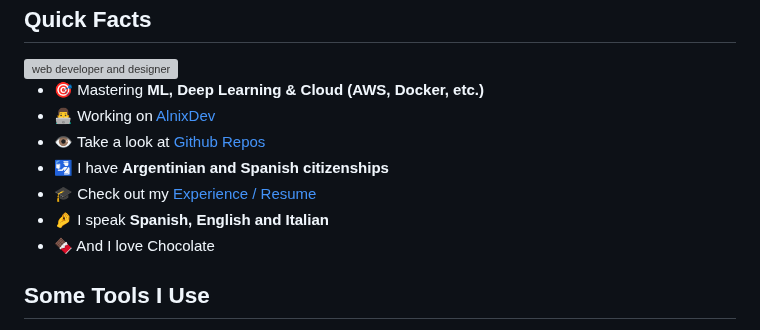
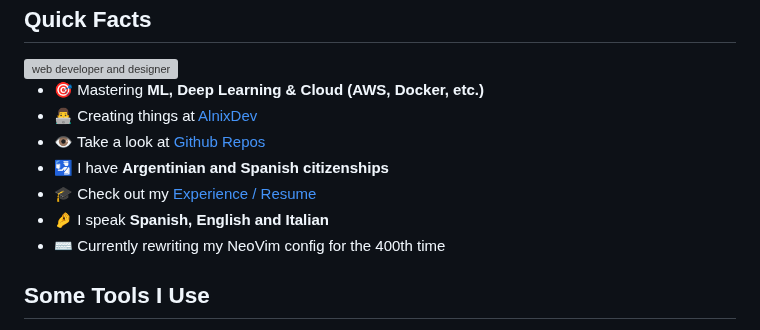
Before and after one commit to alejosilvalau/alejosilvalau, a Markdown page: README.md, the part around the change. GitHub-like rendering; grey boxes are pictures that could not be loaded.

Commit message:
Revise README with new content and tools
Updated personal information and added new tools and stats.

```diff
--- a/README.md
+++ b/README.md
@@ -48,7 +48,7 @@
     🎯 Mastering <strong>ML, Deep Learning & Cloud (AWS, Docker, etc.)</strong>
   </li>
   <li>
-    👨‍💻 Working on
+    👨‍💻 Creating things at
     <a href="https://www.youtube.com/@AlnixDev">AlnixDev</a>
   </li>
   <li>
@@ -67,7 +67,9 @@
     >
   </li>
   <li>🤌 I speak <strong>Spanish, English and Italian</strong></li>
-  <li>🍫 And I love Chocolate</li>
+  <li>
+    ⌨️ Currently rewriting my NeoVim config for the 400th time
+  </li>
 </ul>
 
 <h2>Some Tools I Use </h2>
```
